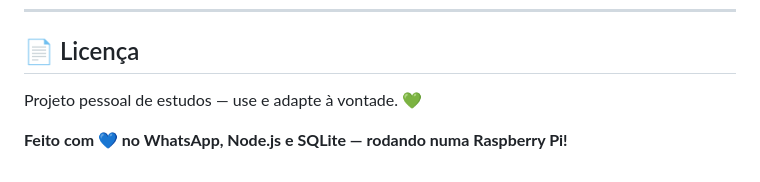
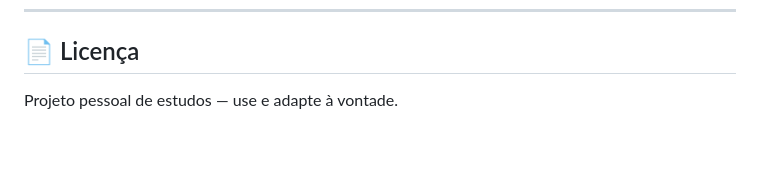
Before and after one commit to Mephisto-G/BotFinancas, a Markdown page: README.md, the part around one of its changes. Drawn GitHub-style; blank space fills up the shorter version.

```diff
--- a/README.md
+++ b/README.md
@@ -261,6 +203,4 @@ sqlite3 -header -column financeiro.db "SELECT * FROM compras;"
 
 ## 📄 Licença
 
-Projeto pessoal de estudos — use e adapte à vontade. 💚
-
-**Feito com 💙 no WhatsApp, Node.js e SQLite — rodando numa Raspberry Pi!**
+Projeto pessoal de estudos — use e adapte à vontade.
```
Also changed, not shown: other parts of README.md (+0 -58 lines).
